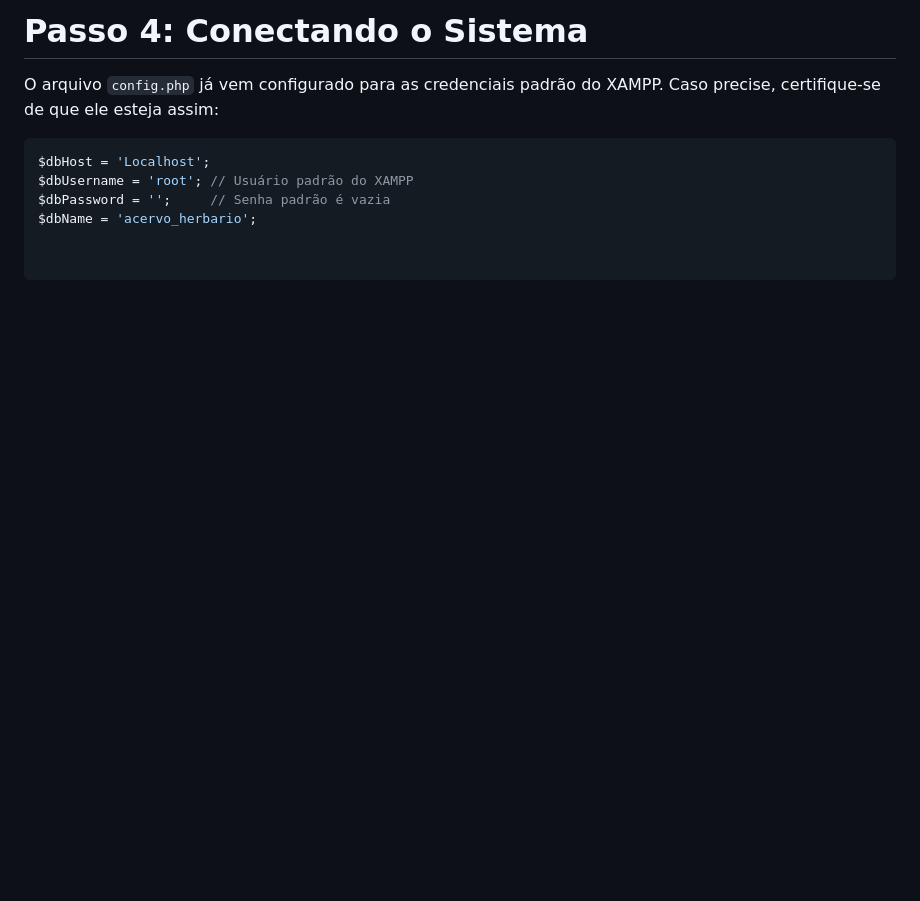
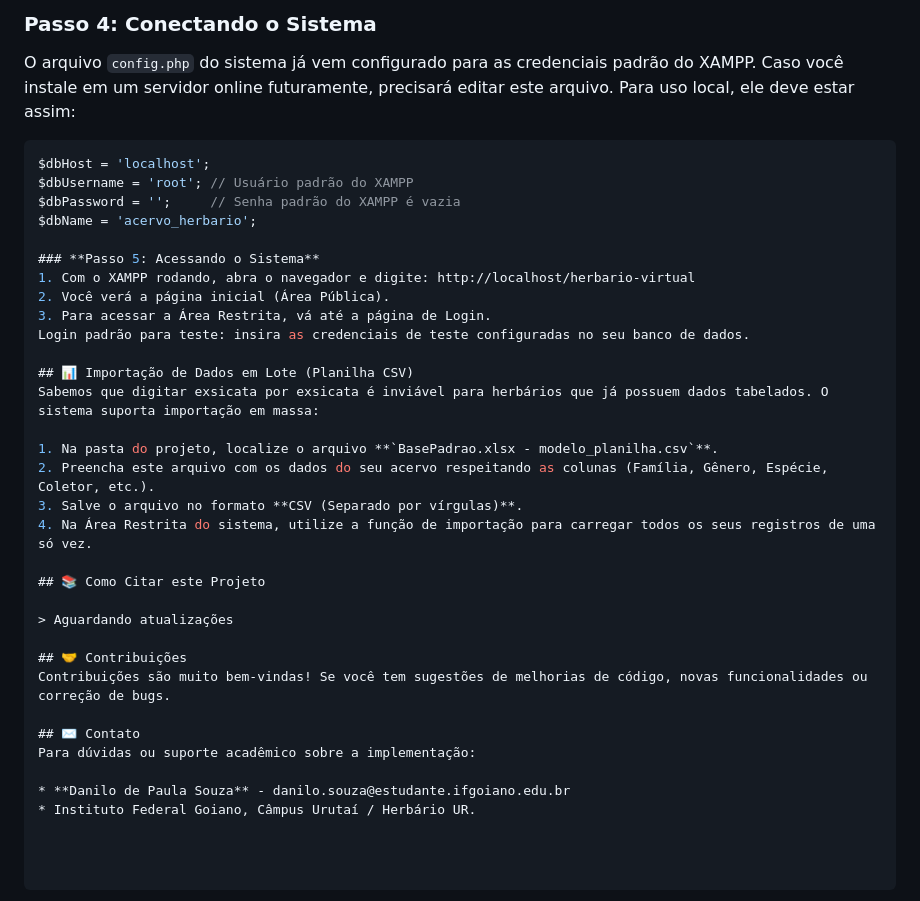
Before and after one commit to BotSouzaDP/Herbario-Virtual, a Markdown page: README.md, the part around one of its changes. GitHub-like rendering; blank space fills up the shorter version.

````diff
--- a/README.md
+++ b/README.md
@@ -46,8 +56,35 @@ Siga o passo a passo abaixo para configurar o seu Herbário Virtual:
 
-# Passo 4: Conectando o Sistema
-O arquivo `config.php` já vem configurado para as credenciais padrão do XAMPP. Caso precise, certifique-se de que ele esteja assim:
+### Passo 4: Conectando o Sistema
+O arquivo `config.php` do sistema já vem configurado para as credenciais padrão do XAMPP. Caso você instale em um servidor online futuramente, precisará editar este arquivo. Para uso local, ele deve estar assim:
 ```php
-$dbHost = 'Localhost';
+$dbHost = 'localhost';
 $dbUsername = 'root'; // Usuário padrão do XAMPP
-$dbPassword = '';     // Senha padrão é vazia
+$dbPassword = '';     // Senha padrão do XAMPP é vazia
 $dbName = 'acervo_herbario';
+
+### **Passo 5: Acessando o Sistema**
+1. Com o XAMPP rodando, abra o navegador e digite: http://localhost/herbario-virtual
+2. Você verá a página inicial (Área Pública).
+3. Para acessar a Área Restrita, vá até a página de Login.
+Login padrão para teste: insira as credenciais de teste configuradas no seu banco de dados.
+
+## 📊 Importação de Dados em Lote (Planilha CSV)
+Sabemos que digitar exsicata por exsicata é inviável para herbários que já possuem dados tabelados. O sistema suporta importação em massa:
+
+1. Na pasta do projeto, localize o arquivo **`BasePadrao.xlsx - modelo_planilha.csv`**.
+2. Preencha este arquivo com os dados do seu acervo respeitando as colunas (Família, Gênero, Espécie, Coletor, etc.).
+3. Salve o arquivo no formato **CSV (Separado por vírgulas)**.
+4. Na Área Restrita do sistema, utilize a função de importação para carregar todos os seus registros de uma só vez.
+
+## 📚 Como Citar este Projeto
+
+> Aguardando atualizações
+
+## 🤝 Contribuições
+Contribuições são muito bem-vindas! Se você tem sugestões de melhorias de código, novas funcionalidades ou correção de bugs.
+
+## ✉️ Contato
+Para dúvidas ou suporte acadêmico sobre a implementação:
+
+* **Danilo de Paula Souza** - danilo.souza@estudante.ifgoiano.edu.br
+* Instituto Federal Goiano, Câmpus Urutaí / Herbário UR.
````
Also changed, not shown: other parts of README.md (+37 -27 lines).
